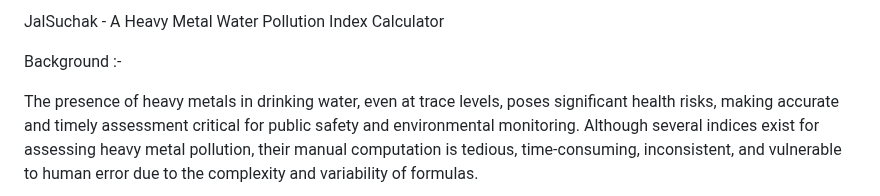
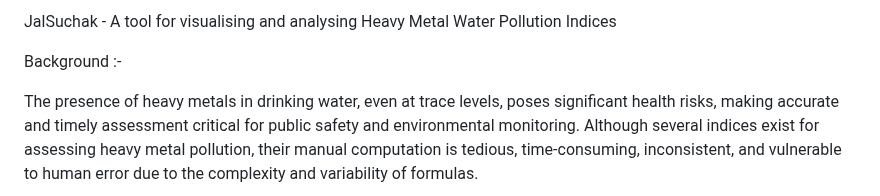
Before and after one commit to NotW41k3R/JalSuchak, a Markdown page: README.md, the part around the change. GitHub-like rendering.

```diff
--- a/README.md
+++ b/README.md
@@ -1,4 +1,4 @@
-JalSuchak - A Heavy Metal Water Pollution Index Calculator
+JalSuchak - A tool for visualising and analysing Heavy Metal Water Pollution Indices
 
 Background :-
 
```
